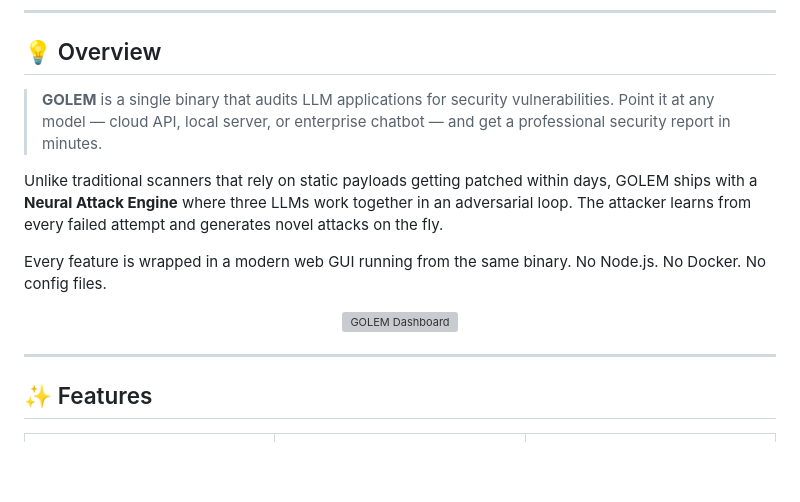
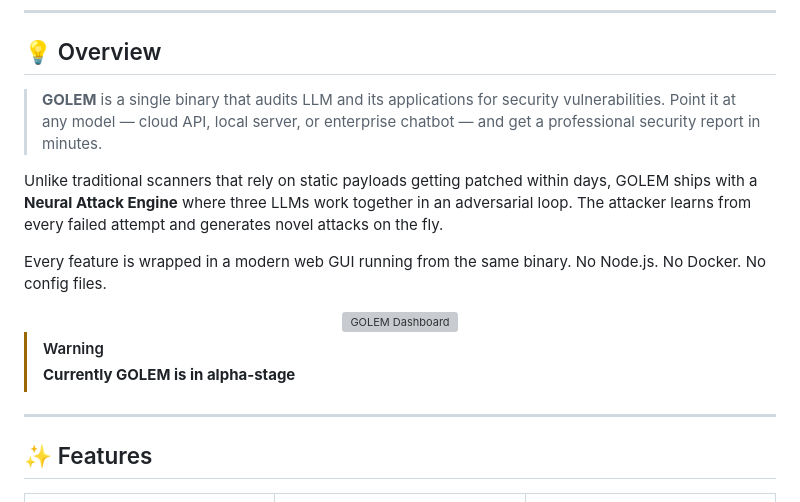
Before and after one commit to OSINT-TECHNOLOGIES/Golem, a Markdown page: README.md, the part around the change. Rendered like a GitHub page; blank space fills up the shorter version; grey boxes are pictures that could not be loaded.

```diff
--- a/README.md
+++ b/README.md
@@ -31,7 +31,7 @@
 
 ## 💡 Overview
 
-> **GOLEM** is a single binary that audits LLM applications for security vulnerabilities. Point it at any model — cloud API, local server, or enterprise chatbot — and get a professional security report in minutes.
+> **GOLEM** is a single binary that audits LLM and its applications for security vulnerabilities. Point it at any model — cloud API, local server, or enterprise chatbot — and get a professional security report in minutes.
 
 Unlike traditional scanners that rely on static payloads getting patched within days, GOLEM ships with a **Neural Attack Engine** where three LLMs work together in an adversarial loop. The attacker learns from every failed attempt and generates novel attacks on the fly.
 
@@ -41,6 +41,8 @@ Every feature is wrapped in a modern web GUI running from the same binary. No No
 <img src="docs/gui-preview.png" width="920" alt="GOLEM Dashboard"/>
 </div>
 
+> [!WARNING]
+> **Currently GOLEM is in alpha-stage**
 ---
 
 ## ✨ Features
```
